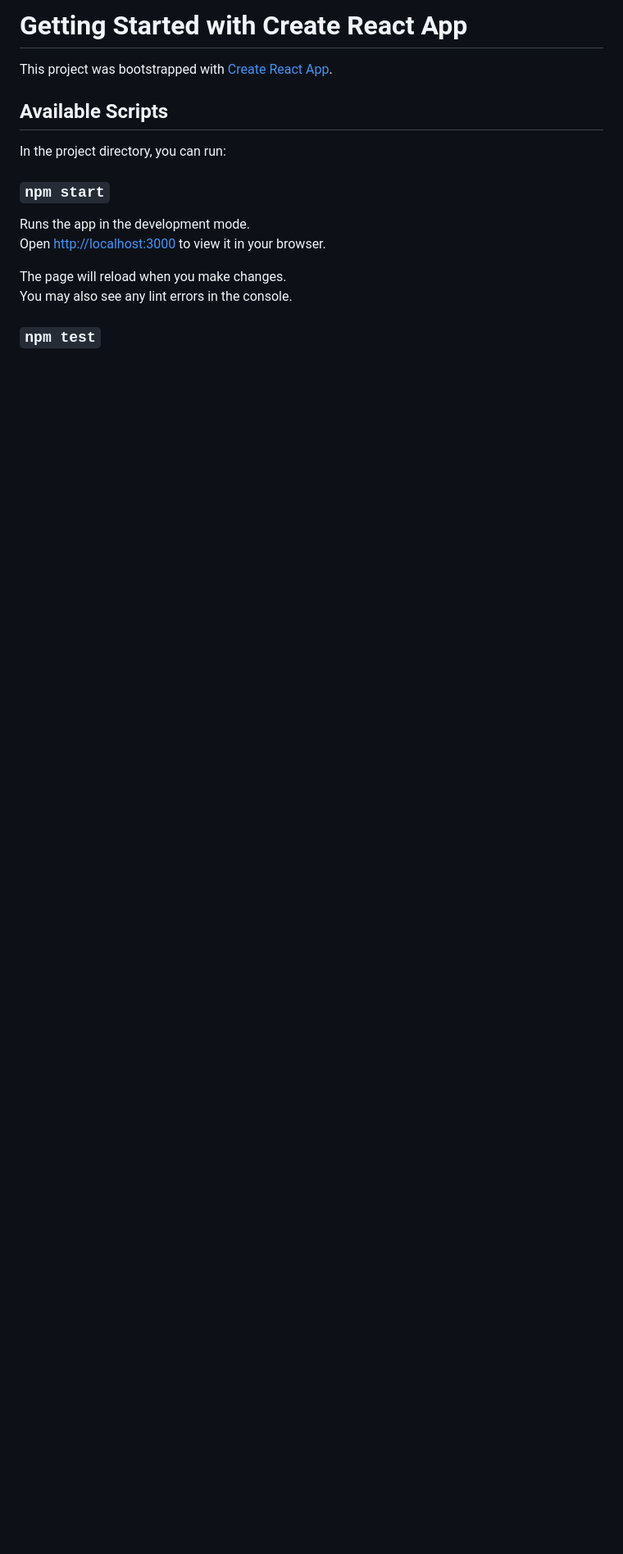
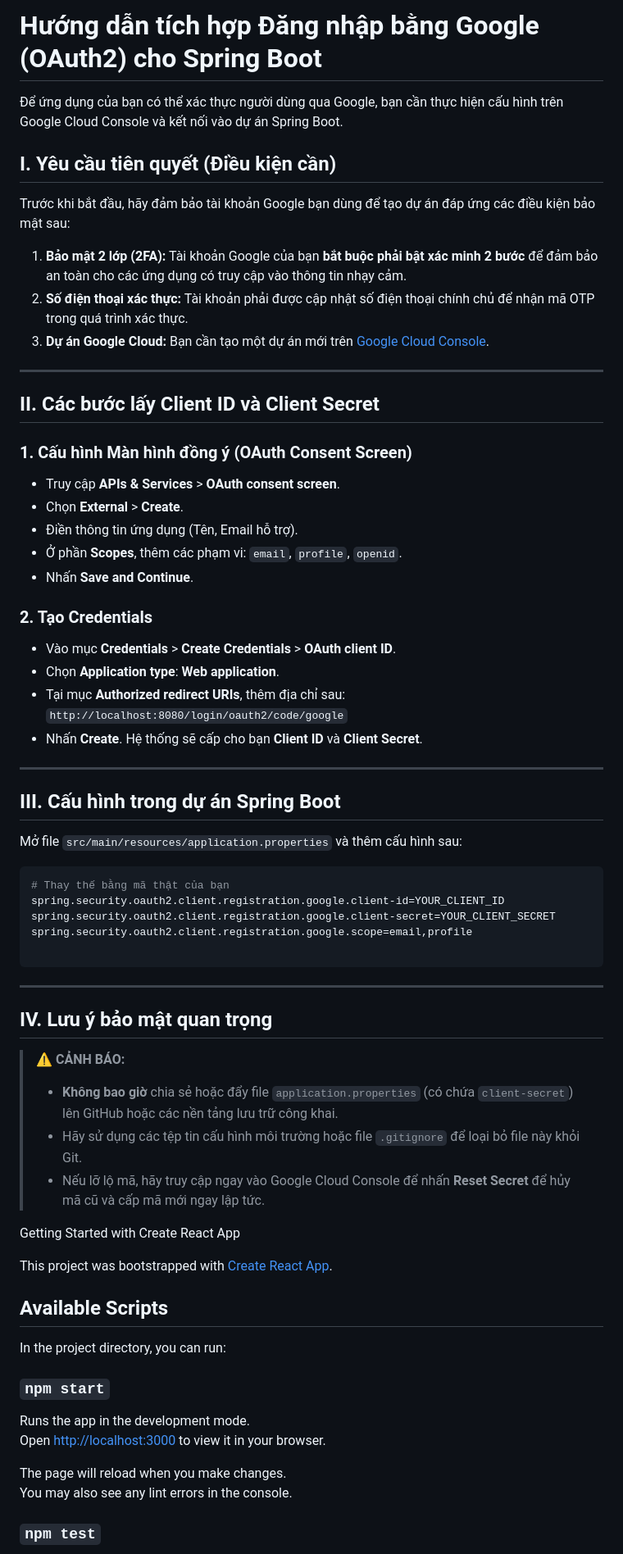
Before and after one commit to nguyenhoangquan0801-jurie/TMDT_traicaysay, a Markdown page: README.md, the part around the change. Shown at 82% size. GitHub-like rendering; blank space fills up the shorter version.

Commit message:
Add Google Login integration guide for Spring Boot
Added instructions for integrating Google Login (OAuth2) with Spring Boot, including prerequisites, obtaining Client ID and Secret, and security notes.

````diff
--- a/README.md
+++ b/README.md
@@ -1,4 +1,65 @@
-# Getting Started with Create React App
+
+
+# Hướng dẫn tích hợp Đăng nhập bằng Google (OAuth2) cho Spring Boot
+
+Để ứng dụng của bạn có thể xác thực người dùng qua Google, bạn cần thực hiện cấu hình trên Google Cloud Console và kết nối vào dự án Spring Boot.
+
+## I. Yêu cầu tiên quyết (Điều kiện cần)
+
+Trước khi bắt đầu, hãy đảm bảo tài khoản Google bạn dùng để tạo dự án đáp ứng các điều kiện bảo mật sau:
+
+1. **Bảo mật 2 lớp (2FA):** Tài khoản Google của bạn **bắt buộc phải bật xác minh 2 bước** để đảm bảo an toàn cho các ứng dụng có truy cập vào thông tin nhạy cảm.
+2. **Số điện thoại xác thực:** Tài khoản phải được cập nhật số điện thoại chính chủ để nhận mã OTP trong quá trình xác thực.
+3. **Dự án Google Cloud:** Bạn cần tạo một dự án mới trên [Google Cloud Console](https://console.cloud.google.com/).
+
+---
+
+## II. Các bước lấy Client ID và Client Secret
+
+### 1. Cấu hình Màn hình đồng ý (OAuth Consent Screen)
+
+* Truy cập **APIs & Services** > **OAuth consent screen**.
+* Chọn **External** > **Create**.
+* Điền thông tin ứng dụng (Tên, Email hỗ trợ).
+* Ở phần **Scopes**, thêm các phạm vi: `email`, `profile`, `openid`.
+* Nhấn **Save and Continue**.
+
+### 2. Tạo Credentials
+
+* Vào mục **Credentials** > **Create Credentials** > **OAuth client ID**.
+* Chọn **Application type**: **Web application**.
+* Tại mục **Authorized redirect URIs**, thêm địa chỉ sau:
+`http://localhost:8080/login/oauth2/code/google`
+* Nhấn **Create**. Hệ thống sẽ cấp cho bạn **Client ID** và **Client Secret**.
+
+---
+
+## III. Cấu hình trong dự án Spring Boot
+
+Mở file `src/main/resources/application.properties` và thêm cấu hình sau:
+
+```properties
+# Thay thế bằng mã thật của bạn
+spring.security.oauth2.client.registration.google.client-id=YOUR_CLIENT_ID
+spring.security.oauth2.client.registration.google.client-secret=YOUR_CLIENT_SECRET
+spring.security.oauth2.client.registration.google.scope=email,profile
+
+```
+
+---
+
+## IV. Lưu ý bảo mật quan trọng
+
+> ⚠️ **CẢNH BÁO:**
+> * **Không bao giờ** chia sẻ hoặc đẩy file `application.properties` (có chứa `client-secret`) lên GitHub hoặc các nền tảng lưu trữ công khai.
+> * Hãy sử dụng các tệp tin cấu hình môi trường hoặc file `.gitignore` để loại bỏ file này khỏi Git.
+> * Nếu lỡ lộ mã, hãy truy cập ngay vào Google Cloud Console để nhấn **Reset Secret** để hủy mã cũ và cấp mã mới ngay lập tức.
+>
+>
+
+
+
+Getting Started with Create React App
 
 This project was bootstrapped with [Create React App](https://github.com/facebook/create-react-app).
 
````
